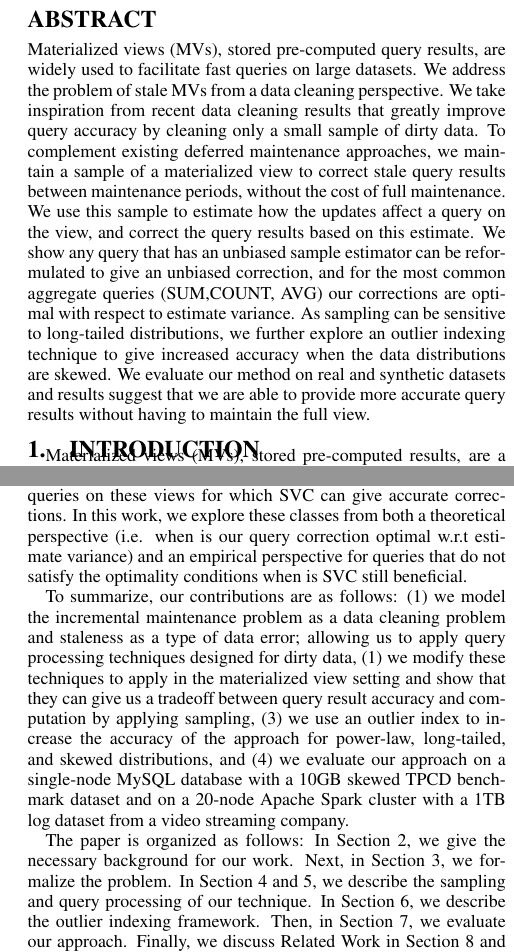
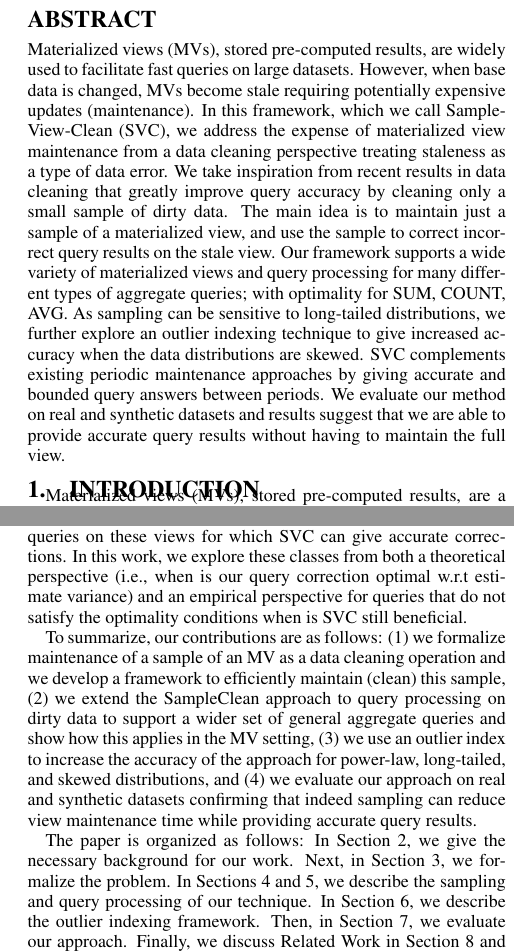
Before and after one commit to sjyk/sampleclean-matview, a LaTeX paper (outline.tex, which reads introduction.tex): two parts of the columns of pages 1 and 2 of 12, joined at a grey line, cut so that both start at the same text. Compiled offline with pdfLaTeX.

Commit message:
Updated abstract and intro

```diff
--- a/introduction.tex
+++ b/introduction.tex
@@ -39,15 +39,15 @@ Sampling is known to be sensitive to skewed datasets, and we incorporate an outl
 
 %Both MVs and queries can be complex.
 Since SVC is based on sampling, there are a subclass of views for which SVC can save significant computation and a subclass of queries on these views for which SVC can give accurate corrections.
-In this work, we explore these classes from both a theoretical perspective (i.e. when is our query correction optimal w.r.t estimate variance) and an empirical perspective for queries that do not satisfy the optimality conditions when is SVC still beneficial.
+In this work, we explore these classes from both a theoretical perspective (i.e., when is our query correction optimal w.r.t estimate variance) and an empirical perspective for queries that do not satisfy the optimality conditions when is SVC still beneficial.
 
-To summarize, our contributions are as follows: (1) we model the incremental maintenance problem as a data cleaning problem and staleness as a type of data error; allowing us to apply query processing techniques designed for dirty data, (1) we modify these techniques to apply in the materialized view setting and show that they can give us a tradeoff between query result accuracy and computation by applying sampling, (3) we use an outlier index to increase the accuracy of the approach for power-law, long-tailed, and skewed distributions, and (4) we evaluate our approach on a single-node MySQL database with a 10GB skewed TPCD benchmark dataset and on a 20-node Apache Spark cluster with a 1TB log dataset from a video streaming company.
+To summarize, our contributions are as follows: (1) we formalize maintenance of a sample of an MV as a data cleaning operation and we develop a framework to efficiently maintain (clean) this sample, (2) we extend the SampleClean approach to query processing on dirty data to support a wider set of general aggregate queries and show how this applies in the MV setting, (3) we use an outlier index to increase the accuracy of the approach for power-law, long-tailed, and skewed distributions, and (4) we evaluate our approach on real and synthetic datasets confirming that indeed sampling can reduce view maintenance time while providing accurate query results.
 %\end{itemize}
 
 The paper is organized as follows:
 In Section~\ref{sec-background}, we give the necessary background for our work.
 Next, in Section~\ref{sec-arch}, we formalize the problem.
-In Section~\ref{sampling} and~\ref{correction}, we describe the sampling and query processing of our technique.
+In Sections~\ref{sampling} and~\ref{correction}, we describe the sampling and query processing of our technique.
 In Section~\ref{outlier}, we describe the outlier indexing framework.
 %In Section~\ref{sec:ext}, we discuss extensions to our framework.
 Then, in Section~\ref{exp}, we evaluate our approach.
--- a/outline.tex
+++ b/outline.tex
@@ -129,17 +129,19 @@ We found that maintaining a 5\% sample was 16.3x faster than full maintenance ye
 \vspace{-1em}
 
 \begin{abstract}
-Materialized views (MVs), stored pre-computed query results, are widely used to facilitate fast queries on large datasets.
+Materialized views (MVs), stored pre-computed results, are widely used to facilitate fast queries on large datasets.
+However, when base data is changed, MVs become stale requiring potentially expensive updates (maintenance).
+In this framework, which we call Sample-View-Clean (SVC), we address the expense of materialized view maintenance from a data cleaning perspective treating staleness as a type of data error.
 %In the Big Data era when new data arrives at an increasingly fast rate, maintaining materialized views can be costly.
 %Due to this cost, maintenance is often deferred to a later time, but at the new cost of returning inaccurate query results on stale views.
-We address the problem of stale MVs from a data cleaning perspective.
-We take inspiration from recent data cleaning results that greatly improve query accuracy by cleaning only a small sample of dirty data.
-To complement existing deferred maintenance approaches, we maintain a sample of a materialized view to correct stale query results between maintenance periods, without the cost of full maintenance.
+We take inspiration from recent results in data cleaning that greatly improve query accuracy by cleaning only a small sample of dirty data.
+The main idea is to maintain just a sample of a materialized view, and use the sample to correct incorrect query results on the stale view.
+Our framework supports a wide variety of materialized views and query processing for many different types of aggregate queries; with optimality for SUM, COUNT, AVG.
 %This requires an analysis of the view maintenace procedure to efficiently maintain only a sample of a view.
-We use this sample to estimate how the updates affect a query on the view, and correct the query results based on this estimate.
-We show any query that has an unbiased sample estimator can be reformulated to give an unbiased correction, and for the most common aggregate queries (SUM,COUNT, AVG) our corrections are optimal with respect to estimate variance.
+%We use this sample to estimate how the updates affect a query on the view, and correct the query results based on this estimate.
 As sampling can be sensitive to long-tailed distributions, we further explore an outlier indexing technique to give increased accuracy when the data distributions are skewed.
-We evaluate our method on real and synthetic datasets and results suggest that we are able to provide more accurate query results without having to maintain the full view.
+SVC complements existing periodic maintenance approaches by giving accurate and bounded query answers between periods.
+We evaluate our method on real and synthetic datasets and results suggest that we are able to provide accurate query results without having to maintain the full view.
 \end{abstract}
 
 
```
Also changed, not shown: introduction.tex (4 more changed lines).
